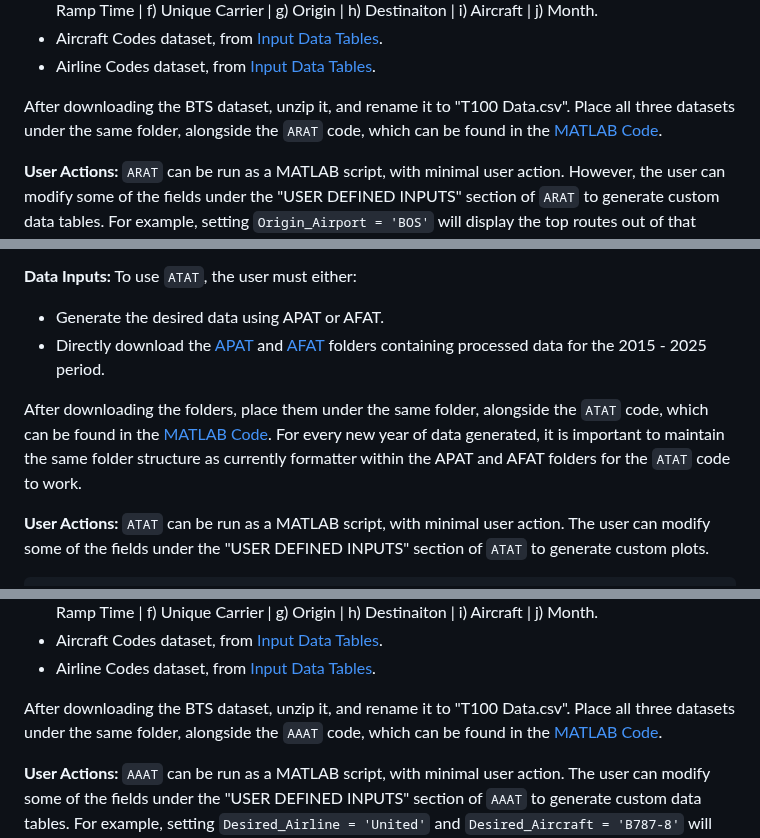
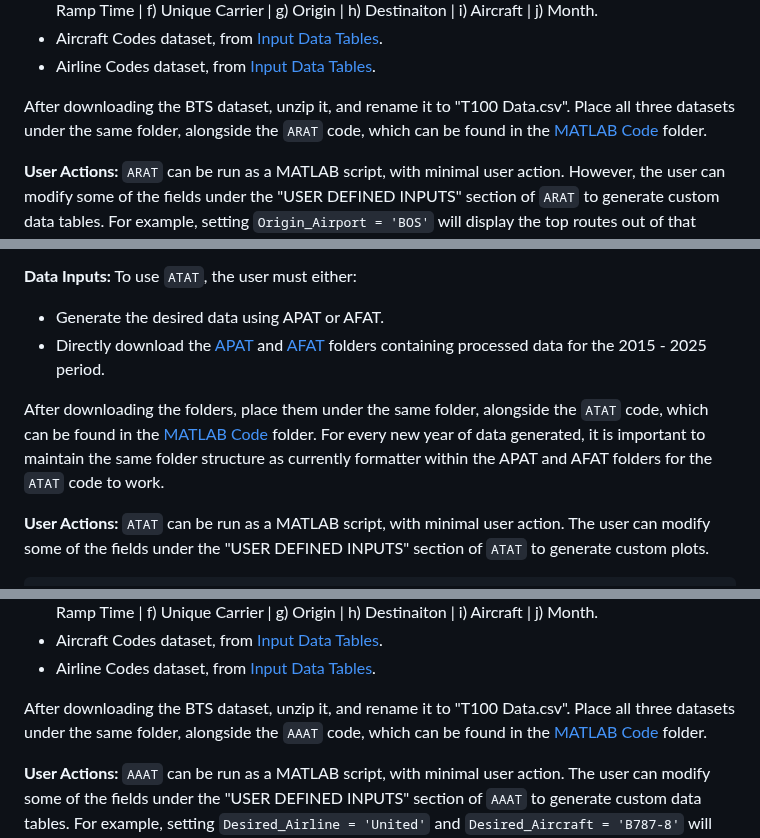
Before and after one commit to andyeske/Airline-Data-Analysis-Tools, a Markdown page: README.md, 3 parts joined by grey strips. Drawn GitHub-style.

````diff
--- a/README.md
+++ b/README.md
@@ -290,7 +290,7 @@
 * Aircraft Codes dataset, from [Input Data Tables](https://github.com/andyeske/Airline-Data-Analysis-Tools/tree/main/Input%20Data%20Tables).
 * Airline Codes dataset, from [Input Data Tables](https://github.com/andyeske/Airline-Data-Analysis-Tools/tree/main/Input%20Data%20Tables).
 
-After downloading the BTS dataset, unzip it, and rename it to "T100 Data.csv". Place all three datasets under the same folder, alongside the ```ARAT``` code, which can be found in the [MATLAB Code](https://github.com/andyeske/Airline-Data-Analysis-Tools/tree/main/MATLAB%20Code).
+After downloading the BTS dataset, unzip it, and rename it to "T100 Data.csv". Place all three datasets under the same folder, alongside the ```ARAT``` code, which can be found in the [MATLAB Code](https://github.com/andyeske/Airline-Data-Analysis-Tools/tree/main/MATLAB%20Code) folder.
 
 **User Actions:** ```ARAT``` can be run as a MATLAB script, with minimal user action. However, the user can modify some of the fields under the "USER DEFINED INPUTS" section of ```ARAT``` to generate custom data tables. For example, setting ```Origin_Airport = 'BOS'``` will display the top routes out of that airport. Specifying ```Number_Routes = 20``` will generate tables that show only the top 20 routes. Finally, inputting ```Destination_Airport = 'MIA'``` will amend the route from ```Origin_Airport``` to ```Destination_Airport``` should it not be listed already in the top 20 routes.
 
@@ -335,7 +335,7 @@
 * Generate the desired data using APAT or AFAT.
 * Directly download the [APAT](https://github.com/andyeske/Airline-Data-Analysis-Tools/tree/main/Output%20Data%20Tables/APAT%20Outputs) and [AFAT](https://github.com/andyeske/Airline-Data-Analysis-Tools/tree/main/Output%20Data%20Tables/AFAT%20Outputs) folders containing processed data for the 2015 - 2025 period.
 
-After downloading the folders, place them under the same folder, alongside the ```ATAT``` code, which can be found in the [MATLAB Code](https://github.com/andyeske/Airline-Data-Analysis-Tools/tree/main/MATLAB%20Code). For every new year of data generated, it is important to maintain the same folder structure as currently formatter within the APAT and AFAT folders for the ```ATAT``` code to work.
+After downloading the folders, place them under the same folder, alongside the ```ATAT``` code, which can be found in the [MATLAB Code](https://github.com/andyeske/Airline-Data-Analysis-Tools/tree/main/MATLAB%20Code) folder. For every new year of data generated, it is important to maintain the same folder structure as currently formatter within the APAT and AFAT folders for the ```ATAT``` code to work.
 
 **User Actions:** ```ATAT``` can be run as a MATLAB script, with minimal user action. The user can modify some of the fields under the "USER DEFINED INPUTS" section of ```ATAT``` to generate custom plots.
 
@@ -554,7 +554,7 @@
 * Aircraft Codes dataset, from [Input Data Tables](https://github.com/andyeske/Airline-Data-Analysis-Tools/tree/main/Input%20Data%20Tables).
 * Airline Codes dataset, from [Input Data Tables](https://github.com/andyeske/Airline-Data-Analysis-Tools/tree/main/Input%20Data%20Tables).
 
-After downloading the BTS dataset, unzip it, and rename it to "T100 Data.csv". Place all three datasets under the same folder, alongside the ```AAAT``` code, which can be found in the [MATLAB Code](https://github.com/andyeske/Airline-Data-Analysis-Tools/tree/main/MATLAB%20Code).
+After downloading the BTS dataset, unzip it, and rename it to "T100 Data.csv". Place all three datasets under the same folder, alongside the ```AAAT``` code, which can be found in the [MATLAB Code](https://github.com/andyeske/Airline-Data-Analysis-Tools/tree/main/MATLAB%20Code) folder.
 
 **User Actions:** ```AAAT``` can be run as a MATLAB script, with minimal user action. The user can modify some of the fields under the "USER DEFINED INPUTS" section of ```AAAT``` to generate custom data tables. For example, setting ```Desired_Airline = 'United'``` and ```Desired_Aircraft = 'B787-8'``` will display the set of routes operated by United's B787-8, alongside the above-listed metrics.
 
````
Also changed, not shown: other parts of README.md (+4 -4 lines).
